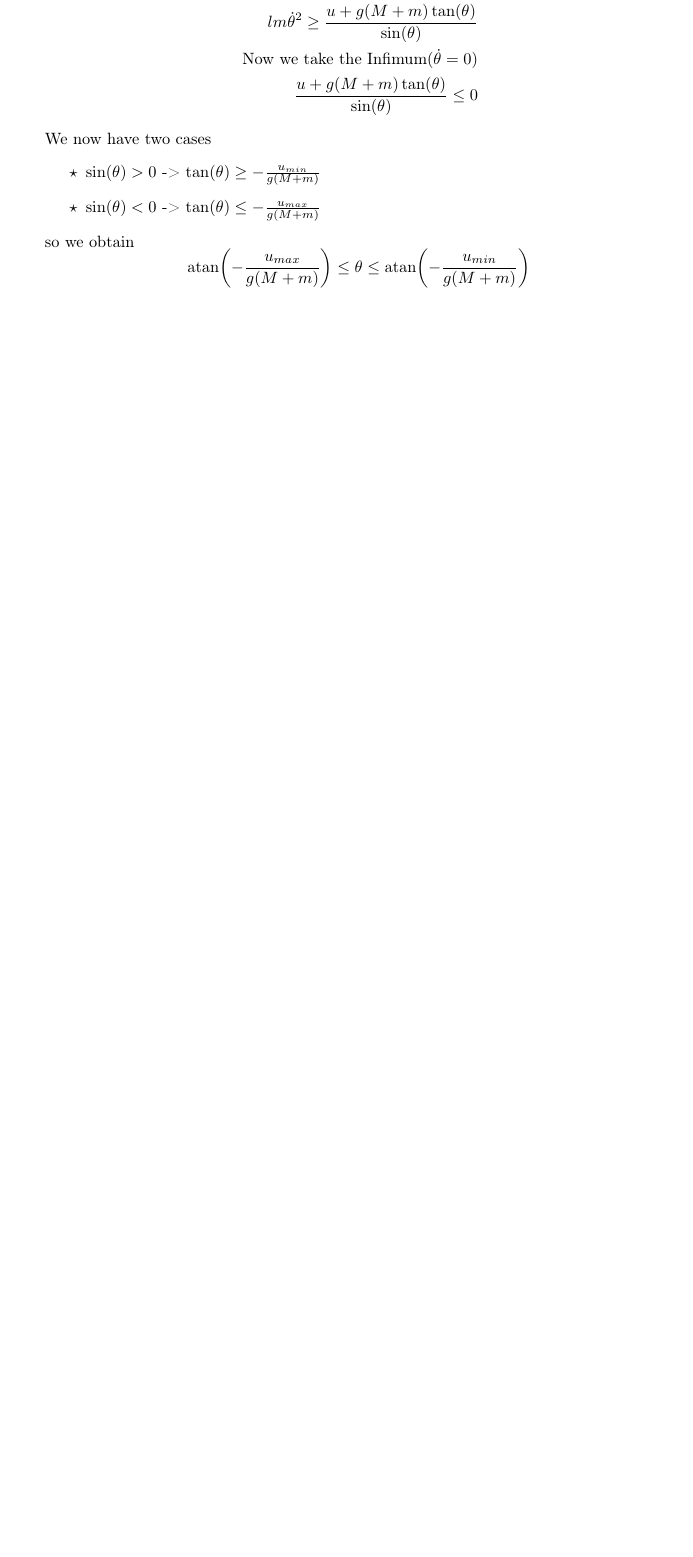
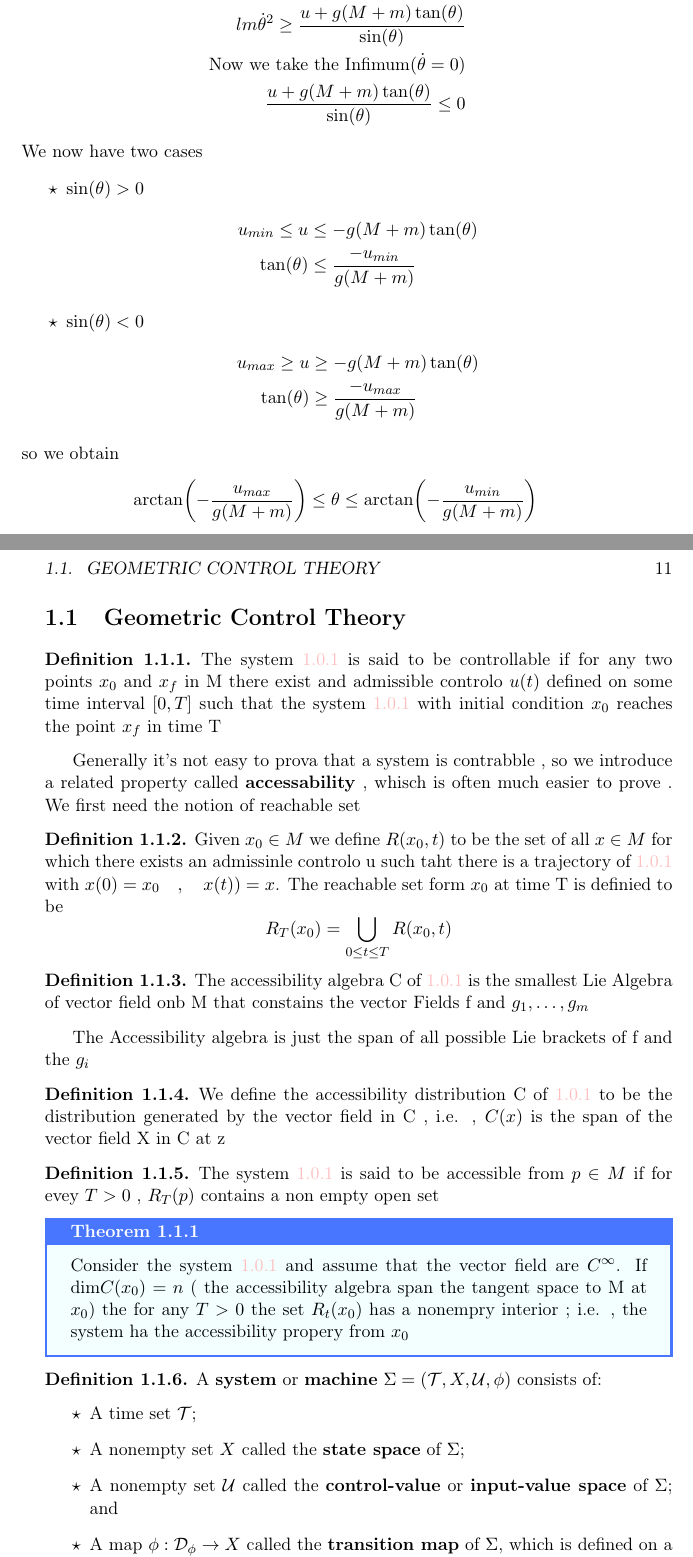
Before and after one commit to lucamombelli/Tesi, a LaTeX book (main.tex, which reads impostazione.tex, section/section2.tex, section/section3.tex): part of page 8 of 9 before the commit and two parts of pages 14 and 15 of 17 after it, the two joined at a grey line, cut so that both start at the same text, the shorter picture padded with empty space. Compiled offline with pdfLaTeX.

Commit message:
Aggiornamento Generale

```diff
--- a/impostazione.tex
+++ b/impostazione.tex
@@ -23,7 +23,7 @@
 	linkcolor=pink,
 	filecolor=magenta,
 	urlcolor=blue,
-	pdftitle={Analisi II},
+	pdftitle={Tesi},
 	pdfpagemode=FullScreen,
 }
 \usepackage{enumitem}
@@ -36,7 +36,7 @@
 \newtheorem{teorema}{Teorema}[subsection]
 
 \theoremstyle{definition}
-\newtheorem{definizione}{Definizione}[section]
+\newtheorem{definizione}{Definition}[section]
 
 \newtheorem*{proprieta}{Proprietà}
 \newtheorem{corollario}{Corollario}[teorema]
@@ -44,7 +44,7 @@
 \newtheorem{prop}{Proposizione}[section]
 \newtheorem{es}{Esempio}[section]
 \newtheorem{lemma}{Lemma}[section]
-\newtcbtheorem[number within=section]{teo}{Teorema}{colback=LightCyan1!40 ,colframe=RoyalBlue1!100,sharp corners,separator sign dash,fonttitle=\bfseries}{thm}
+\newtcbtheorem[number within=section]{teo}{Theorem}{colback=LightCyan1!40 ,colframe=RoyalBlue1!100,sharp corners,separator sign dash,fonttitle=\bfseries}{thm}
 \newtcbtheorem[number within=section]{teo1}{}{colback=black!5 ,colframe=Burlywood4!80 }{thm}
 
 
--- a/section/section2.tex
+++ b/section/section2.tex
@@ -95,8 +106,16 @@ We want to prove that there exist a crtical anglie $\te_c \in ]-\pi/2 , \pi/2[$
 \end{align*}
  We now have two cases
  \begin{itemize}
- \item $\sin(\te) > 0 $ -> $\tan(\te) \geq -\frac{u_{min}}{g(M+m)}$
- \item $\sin(\te)<0$ -> $\tan(\te) \leq -\frac{u_{max}}{g(M+m)} $
+ \item $\sin(\te) > 0 $
+ \begin{align*}
+ 	u_{min} \leq u &\leq -g(M+m)\tan(\te)\\
+ 	\tan(\te) &\leq \frac{-u_{min}}{g(M+m)}
+ \end{align*}
+ \item  $\sin(\te) < 0 $
+  \begin{align*}
+ 	u_{max} \geq u & \geq -g(M+m)\tan(\te)\\
+ 	\tan(\te) &\geq \frac{-u_{max}}{g(M+m)}
+ \end{align*}
  \end{itemize}
  so we obtain
- \[\atan(-\frac{u_{max}}{g(M+m)} )\leq \theta \leq \atan(-\frac{u_{min}}{g(M+m)} )\]
+ \[\arctan(-\frac{u_{max}}{g(M+m)} )\leq \theta \leq \arctan(-\frac{u_{min}}{g(M+m)} )\]
--- /dev/null
+++ b/section/section3.tex
@@ -0,0 +1,30 @@
+\section{Geometric Control Theory}
+\begin{definizione}
+	The system \ref{eq:2.2.1} is said to be controllable if for any two points $x_0$ and $x_f$ in M there exist and admissible controlo $u(t)$ defined on some time interval $[0,T]$ such that the system $\ref{eq:2.2.1}$ with initial condition $x_0$ reaches the point $x_f$ in time T
+\end{definizione}
+Generally it's not easy to prova that a system is contrabble , so we introduce a related property called \textbf{accessability} , whisch is often much easier to prove . We first need the notion of reachable set
+\begin{definizione}
+	Given $x_0 \in M$ we define $R(x_0,t)$ to be the set of all $x\in M$ for which there exists an admissinle controlo u such taht there is a trajectory of  \ref{eq:2.2.1} with $x(0)=x_0 \quad , \quad x(t))=x$. The reachable set form $x_0$ at time T is definied to be
+	\[R_T(x_0) = \bigcup_{0\leq t\leq T} R(x_0,t)\]
+\end{definizione}
+\begin{definizione}
+	The accessibility algebra C of \ref{eq:2.2.1} is the smallest Lie Algebra of vector field onb M that constains the vector Fields f and $g_1 , \dots , g_m$
+\end{definizione}
+The Accessibility algebra is just the span of all possible Lie brackets of f and the $g_i$
+\begin{definizione}
+	We define the accessibility distribution C of \ref{eq:2.2.1} to be the distribution generated by the vector field in C , i.e. , $C(x)$ is the span of the vector field X in  C at z
+\end{definizione}
+\begin{definizione}
+The system \ref{eq:2.2.1} is said to be accessible from $p \in M $ if for evey $T > 0 $ , $R_T(p)$ contains a non empty open set
+\end{definizione}
+\begin{teo}{}{}
+Consider the system \ref{eq:2.2.1} and assume that the vector field are $C^\infty$. If dim$C(x_0) = n$ ( the accessibility algebra span the tangent space to M at $x_0$) the for any $T>0$ the set $R_t(x_0)$ has a nonempry interior ; i.e. , the system ha the accessibility propery from $x_0$
+\end{teo}
+\begin{definizione}
+A \textbf{system} or \textbf{machine} $\Sigma = (\mathcal{T}, X, \mathcal{U}, \phi)$ consists of:
+\begin{itemize}
+	\item A time set $\mathcal{T}$;
+	\item A nonempty set $X$ called the \textbf{state space} of $\Sigma$;
+	\item A nonempty set $\mathcal{U}$ called the \textbf{control-value} or \textbf{input-value space} of $\Sigma$; and
+	\item A map $\phi : \mathcal{D}_\phi \to X$ called the \textbf{transition map} of $\Sigma$, which is defined on a subset $\mathcal{D}_\phi$ of
+	\begin{equation}
@@ -0,0 +44 @@
+\[ \phi(\tau, \sigma, x, \omega_1) = x_1 \quad \text{and} \quad \phi(\mu, \tau, x_1, \omega_2) = x_2, \]
```
Also changed, not shown: main.tex (+10 -3 lines), script/IP/document.tex (+1 -1 lines), immagini/pendolo.pdf (added), main.pdf, script/IP/document.pdf, section/section2.tex (27 more changed lines), section/section3.tex (33 more changed lines), 5 other files.
